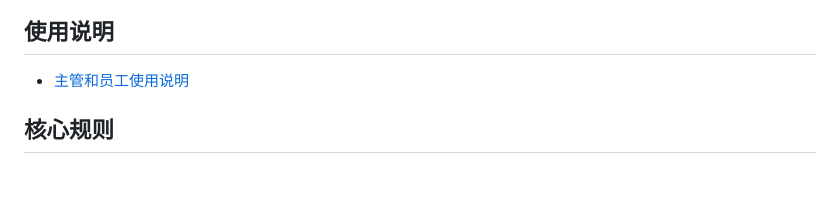
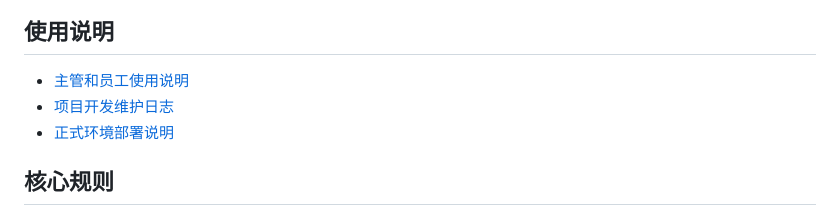
Before and after one commit to jimmywu6666666/usdt-acc, a Markdown page: README.md, the part around the change. GitHub-like rendering; blank space fills up the shorter version.

```diff
--- a/README.md
+++ b/README.md
@@ -5,6 +5,8 @@
 ## 使用说明
 
 - [主管和员工使用说明](docs/主管员工使用说明.md)
+- [项目开发维护日志](docs/项目开发维护日志.md)
+- [正式环境部署说明](DEPLOYMENT.md)
 
 ## 核心规则
 
```
Also changed, not shown: docs/项目开发维护日志.md (added, +201 -0 lines).
